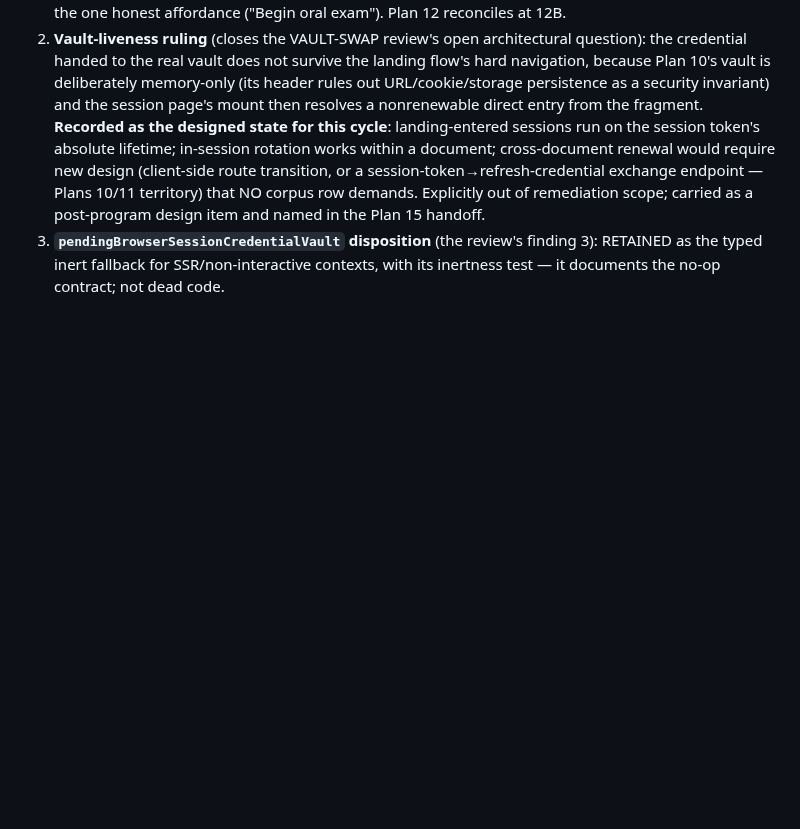
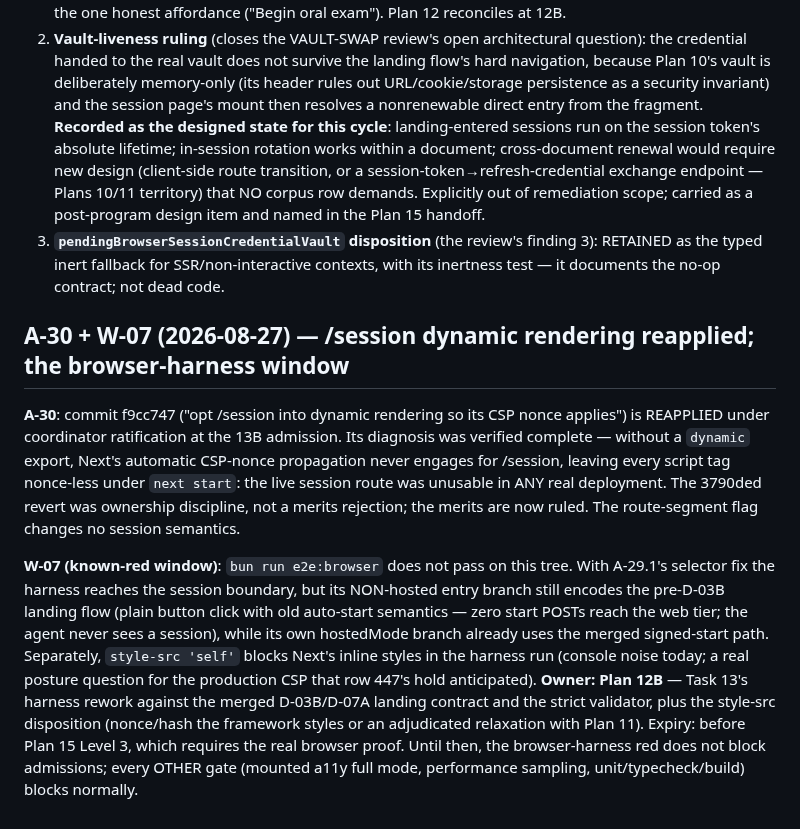
Before and after one commit to backbay-labs/viva, a Markdown page: docs/decisions/2026-08-23-plan-amendments.md, the part around the change. Rendered like a GitHub page; blank space fills up the shorter version.

Commit message:
docs: ratify A-30 and record W-07
Co-Authored-By: Claude Fable 5 <noreply@anthropic.com>
Claude-Session: https://claude.ai/code/session_01HqgGT1DPxJsf69gaSXfS6r

```diff
--- a/docs/decisions/2026-08-23-plan-amendments.md
+++ b/docs/decisions/2026-08-23-plan-amendments.md
@@ -232,3 +232,9 @@ The A-22 unit's adversarial reviewer correctly refused to let a lane decide unil
 1. **e2e-browser.mjs selector fix** (A-03 category, coordinator-applied on Plan-12's file): the harness waits for the "Review missed concepts" suggestion chip that 13A's D-03B correctly deleted; the wait targets the one honest affordance ("Begin oral exam"). Plan 12 reconciles at 12B.
 2. **Vault-liveness ruling** (closes the VAULT-SWAP review's open architectural question): the credential handed to the real vault does not survive the landing flow's hard navigation, because Plan 10's vault is deliberately memory-only (its header rules out URL/cookie/storage persistence as a security invariant) and the session page's mount then resolves a nonrenewable direct entry from the fragment. **Recorded as the designed state for this cycle**: landing-entered sessions run on the session token's absolute lifetime; in-session rotation works within a document; cross-document renewal would require new design (client-side route transition, or a session-token→refresh-credential exchange endpoint — Plans 10/11 territory) that NO corpus row demands. Explicitly out of remediation scope; carried as a post-program design item and named in the Plan 15 handoff.
 3. **`pendingBrowserSessionCredentialVault` disposition** (the review's finding 3): RETAINED as the typed inert fallback for SSR/non-interactive contexts, with its inertness test — it documents the no-op contract; not dead code.
+
+## A-30 + W-07 (2026-08-27) — /session dynamic rendering reapplied; the browser-harness window
+
+**A-30**: commit f9cc747 ("opt /session into dynamic rendering so its CSP nonce applies") is REAPPLIED under coordinator ratification at the 13B admission. Its diagnosis was verified complete — without a `dynamic` export, Next's automatic CSP-nonce propagation never engages for /session, leaving every script tag nonce-less under `next start`: the live session route was unusable in ANY real deployment. The 3790ded revert was ownership discipline, not a merits rejection; the merits are now ruled. The route-segment flag changes no session semantics.
+
+**W-07 (known-red window)**: `bun run e2e:browser` does not pass on this tree. With A-29.1's selector fix the harness reaches the session boundary, but its NON-hosted entry branch still encodes the pre-D-03B landing flow (plain button click with old auto-start semantics — zero start POSTs reach the web tier; the agent never sees a session), while its own hostedMode branch already uses the merged signed-start path. Separately, `style-src 'self'` blocks Next's inline styles in the harness run (console noise today; a real posture question for the production CSP that row 447's hold anticipated). **Owner: Plan 12B** — Task 13's harness rework against the merged D-03B/D-07A landing contract and the strict validator, plus the style-src disposition (nonce/hash the framework styles or an adjudicated relaxation with Plan 11). Expiry: before Plan 15 Level 3, which requires the real browser proof. Until then, the browser-harness red does not block admissions; every OTHER gate (mounted a11y full mode, performance sampling, unit/typecheck/build) blocks normally.
```
